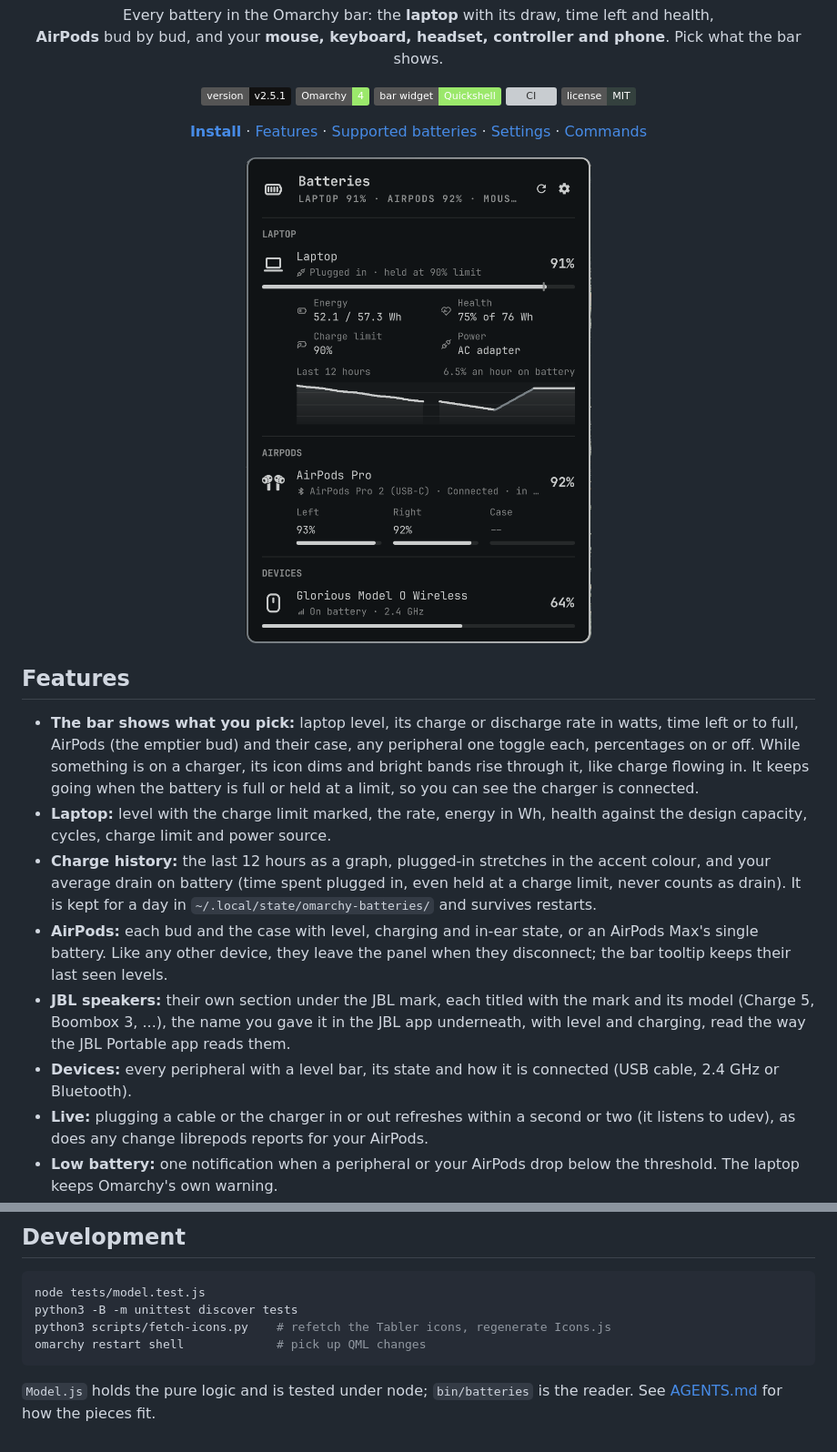
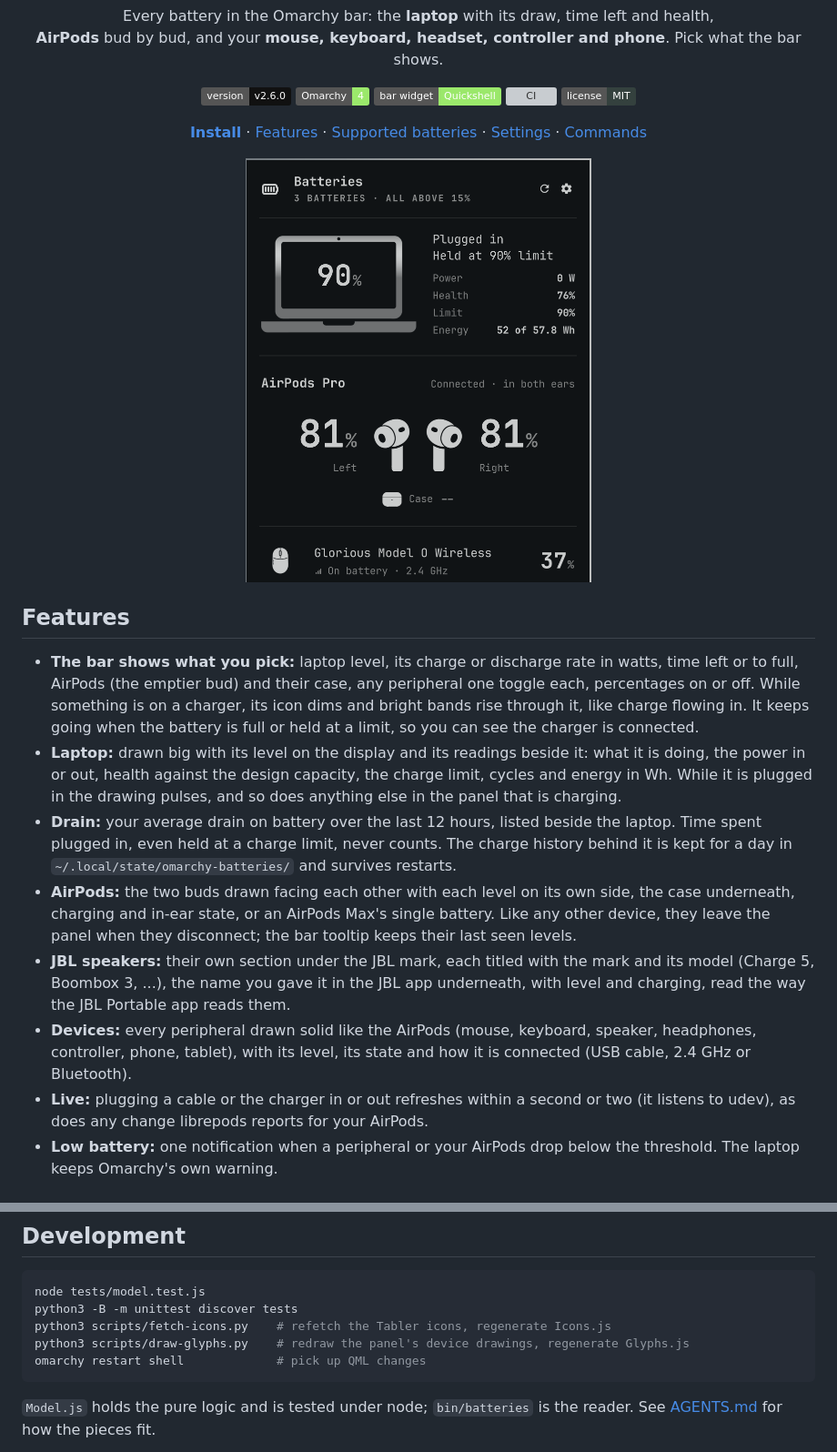
Before and after one commit to T3lluz/omarchy-batteries, a Markdown page: README.md, 2 parts joined by grey strips. Shown at 91% size. Rendered like a GitHub page; pictures changed too: assets/preview.png; badges without logos; grey boxes are pictures that could not be loaded.

````diff
--- a/README.md
+++ b/README.md
@@ -4,7 +4,7 @@
   <p>Every battery in the Omarchy bar: the <b>laptop</b> with its draw, time left and health,<br/>
   <b>AirPods</b> bud by bud, and your <b>mouse, keyboard, headset, controller and phone</b>. Pick what the bar shows.</p>
   <p>
-    <img alt="Version" src="https://img.shields.io/badge/v2.5.1-111111?label=version" />
+    <img alt="Version" src="https://img.shields.io/badge/v2.6.0-111111?label=version" />
     <img alt="Omarchy 4" src="https://img.shields.io/badge/Omarchy-4-9be86b" />
     <img alt="Bar widget" src="https://img.shields.io/badge/bar%20widget-Quickshell-9be86b" />
     <a href="https://github.com/T3lluz/omarchy-batteries/actions/workflows/ci.yml"><img alt="CI" src="https://github.com/T3lluz/omarchy-batteries/actions/workflows/ci.yml/badge.svg" /></a>
@@ -17,11 +17,11 @@
 ## Features
 
 - **The bar shows what you pick:** laptop level, its charge or discharge rate in watts, time left or to full, AirPods (the emptier bud) and their case, any peripheral one toggle each, percentages on or off. While something is on a charger, its icon dims and bright bands rise through it, like charge flowing in. It keeps going when the battery is full or held at a limit, so you can see the charger is connected.
-- **Laptop:** level with the charge limit marked, the rate, energy in Wh, health against the design capacity, cycles, charge limit and power source.
-- **Charge history:** the last 12 hours as a graph, plugged-in stretches in the accent colour, and your average drain on battery (time spent plugged in, even held at a charge limit, never counts as drain). It is kept for a day in `~/.local/state/omarchy-batteries/` and survives restarts.
-- **AirPods:** each bud and the case with level, charging and in-ear state, or an AirPods Max's single battery. Like any other device, they leave the panel when they disconnect; the bar tooltip keeps their last seen levels.
+- **Laptop:** drawn big with its level on the display and its readings beside it: what it is doing, the power in or out, health against the design capacity, the charge limit, cycles and energy in Wh. While it is plugged in the drawing pulses, and so does anything else in the panel that is charging.
+- **Drain:** your average drain on battery over the last 12 hours, listed beside the laptop. Time spent plugged in, even held at a charge limit, never counts. The charge history behind it is kept for a day in `~/.local/state/omarchy-batteries/` and survives restarts.
+- **AirPods:** the two buds drawn facing each other with each level on its own side, the case underneath, charging and in-ear state, or an AirPods Max's single battery. Like any other device, they leave the panel when they disconnect; the bar tooltip keeps their last seen levels.
 - **JBL speakers:** their own section under the JBL mark, each titled with the mark and its model (Charge 5, Boombox 3, ...), the name you gave it in the JBL app underneath, with level and charging, read the way the JBL Portable app reads them.
-- **Devices:** every peripheral with a level bar, its state and how it is connected (USB cable, 2.4 GHz or Bluetooth).
+- **Devices:** every peripheral drawn solid like the AirPods (mouse, keyboard, speaker, headphones, controller, phone, tablet), with its level, its state and how it is connected (USB cable, 2.4 GHz or Bluetooth).
 - **Live:** plugging a cable or the charger in or out refreshes within a second or two (it listens to udev), as does any change librepods reports for your AirPods.
 - **Low battery:** one notification when a peripheral or your AirPods drop below the threshold. The laptop keeps Omarchy's own warning.
 - **Updates from the panel:** Settings says when a new version is on GitHub and installs it with one click. Edits you made in the plugin folder are kept in `git stash`, not lost.
@@ -115,6 +115,7 @@ Glorious Model O Wireless          mouse       83% ⚡  charging, usb via glorio
 node tests/model.test.js
 python3 -B -m unittest discover tests
 python3 scripts/fetch-icons.py    # refetch the Tabler icons, regenerate Icons.js
+python3 scripts/draw-glyphs.py    # redraw the panel's device drawings, regenerate Glyphs.js
 omarchy restart shell             # pick up QML changes
 ```
 
````
Also changed, not shown: other parts of README.md (+1 -1 lines), AGENTS.md (+3 -2 lines), 16 other files.
